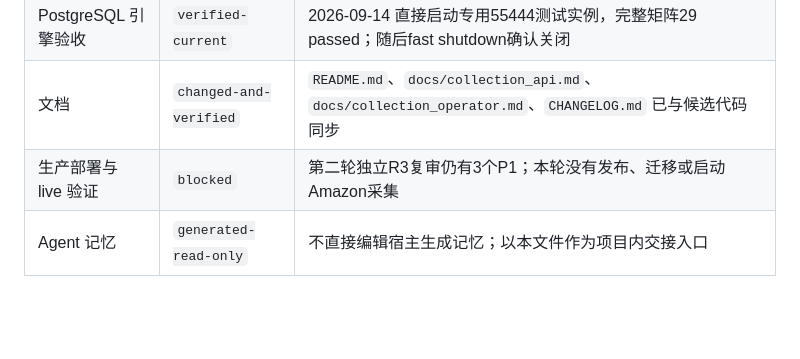
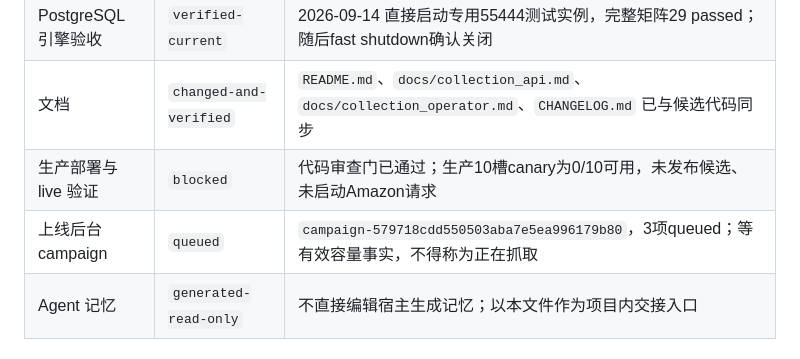
Before and after one commit to DEDC-JINKUN/amazon-crawler, a Markdown page: docs/agent_handoff_current.md, the part around one of its changes. GitHub-like rendering; blank space fills up the shorter version.

```diff
--- a/docs/agent_handoff_current.md
+++ b/docs/agent_handoff_current.md
@@ -18,7 +18,8 @@
 | 全量 campaign | `protocol available` | MCP/Collection capability 上限 5,000 ASIN；没有因此获得本轮真实采集授权 |
 | PostgreSQL 引擎验收 | `verified-current` | 2026-09-14 直接启动专用55444测试实例，完整矩阵29 passed；随后fast shutdown确认关闭 |
 | 文档 | `changed-and-verified` | `README.md`、`docs/collection_api.md`、`docs/collection_operator.md`、`CHANGELOG.md` 已与候选代码同步 |
-| 生产部署与 live 验证 | `blocked` | 第二轮独立R3复审仍有3个P1；本轮没有发布、迁移或启动Amazon采集 |
+| 生产部署与 live 验证 | `blocked` | 代码审查门已通过；生产10槽canary为0/10可用，未发布候选、未启动Amazon请求 |
+| 上线后台campaign | `queued` | `campaign-579718cdd550503aba7e5ea996179b80`，3项queued；等有效容量事实，不得称为正在抓取 |
 | Agent 记忆 | `generated-read-only` | 不直接编辑宿主生成记忆；以本文件作为项目内交接入口 |
 
 ## 候选实现了什么
```
Also changed, not shown: other parts of docs/agent_handoff_current.md (+12 -14 lines), progress.md (+1 -0 lines), task_plan.md (+3 -2 lines).
